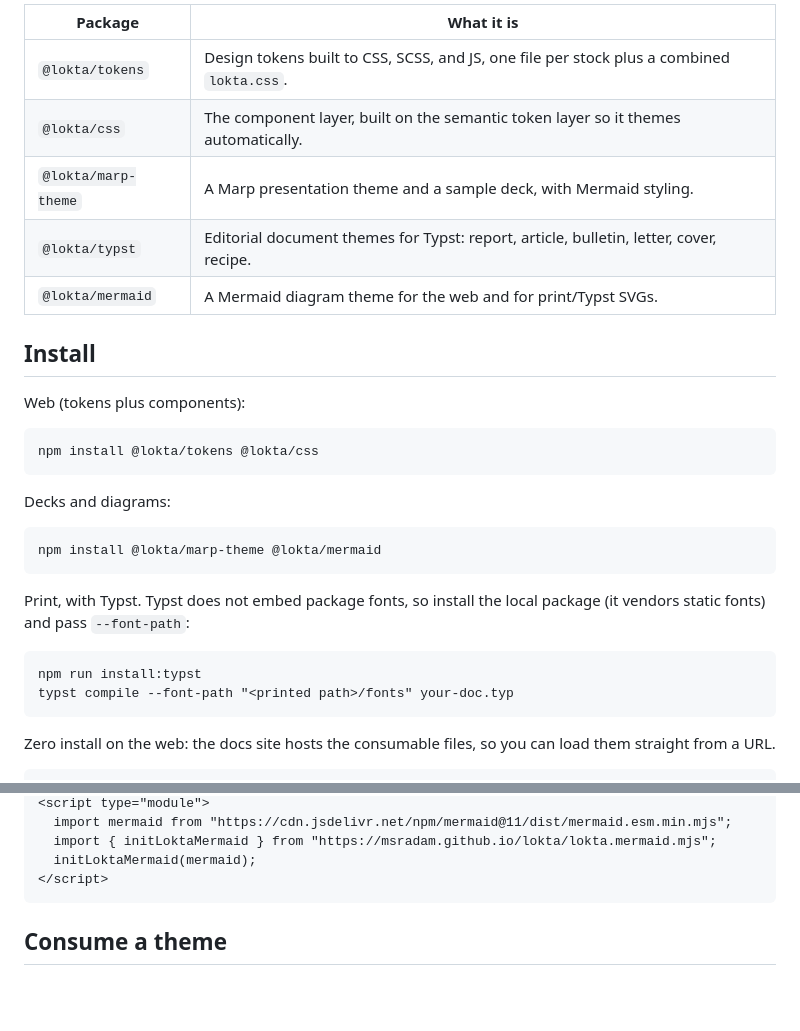
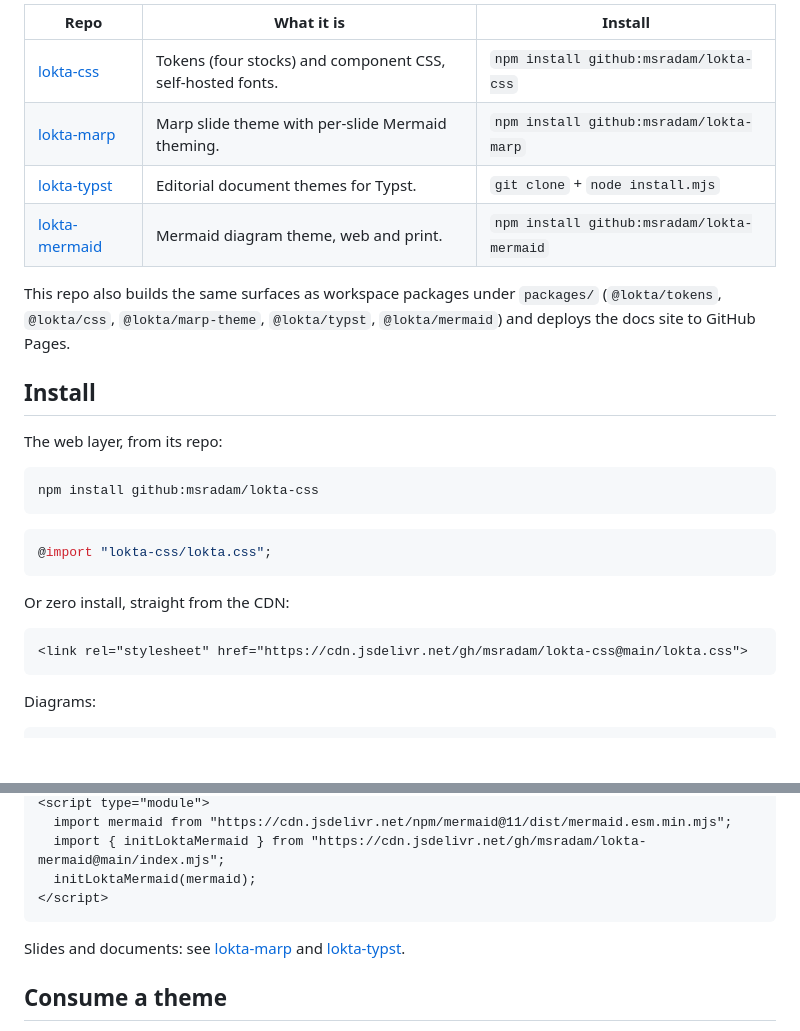
Before and after one commit to msradam/lokta, a Markdown page: README.md, 2 parts joined by grey strips. GitHub-like rendering; blank space fills up the shorter version.

Commit message:
Link the standalone repos and add screenshots to the README
Point the README at the four plug-and-play repos (lokta-css, lokta-marp,
lokta-typst, lokta-mermaid), each installable from GitHub, and embed
overview, components, Mermaid, Typst, and deck screenshots.

````diff
--- a/README.md
+++ b/README.md
@@ -33,35 +44,33 @@ Each package is plug and play and can be installed on its own.
 
-| Package | What it is |
-| --- | --- |
-| `@lokta/tokens` | Design tokens built to CSS, SCSS, and JS, one file per stock plus a combined `lokta.css`. |
-| `@lokta/css` | The component layer, built on the semantic token layer so it themes automatically. |
-| `@lokta/marp-theme` | A Marp presentation theme and a sample deck, with Mermaid styling. |
-| `@lokta/typst` | Editorial document themes for Typst: report, article, bulletin, letter, cover, recipe. |
-| `@lokta/mermaid` | A Mermaid diagram theme for the web and for print/Typst SVGs. |
+| Repo | What it is | Install |
+| --- | --- | --- |
+| [lokta-css](https://github.com/msradam/lokta-css) | Tokens (four stocks) and component CSS, self-hosted fonts. | `npm install github:msradam/lokta-css` |
+| [lokta-marp](https://github.com/msradam/lokta-marp) | Marp slide theme with per-slide Mermaid theming. | `npm install github:msradam/lokta-marp` |
+| [lokta-typst](https://github.com/msradam/lokta-typst) | Editorial document themes for Typst. | `git clone` + `node install.mjs` |
+| [lokta-mermaid](https://github.com/msradam/lokta-mermaid) | Mermaid diagram theme, web and print. | `npm install github:msradam/lokta-mermaid` |
+
+This repo also builds the same surfaces as workspace packages under `packages/`
+(`@lokta/tokens`, `@lokta/css`, `@lokta/marp-theme`, `@lokta/typst`,
+`@lokta/mermaid`) and deploys the docs site to GitHub Pages.
 
 ## Install
 
-Web (tokens plus components):
+The web layer, from its repo:
 
 ```
-npm install @lokta/tokens @lokta/css
+npm install github:msradam/lokta-css
 ```
 
-Decks and diagrams:
-
-```
-npm install @lokta/marp-theme @lokta/mermaid
+```css
+@import "lokta-css/lokta.css";
 ```
 
-Print, with Typst. Typst does not embed package fonts, so install the local
-package (it vendors static fonts) and pass `--font-path`:
+Or zero install, straight from the CDN:
 
-```
-npm run install:typst
-typst compile --font-path "<printed path>/fonts" your-doc.typ
+```html
+<link rel="stylesheet" href="https://cdn.jsdelivr.net/gh/msradam/lokta-css@main/lokta.css">
 ```
 
-Zero install on the web: the docs site hosts the consumable files, so you can load
-them straight from a URL.
+Diagrams:
 
 ```html
@@ -70,9 +77,12 @@ them straight from a URL.
 <script type="module">
   import mermaid from "https://cdn.jsdelivr.net/npm/mermaid@11/dist/mermaid.esm.min.mjs";
-  import { initLoktaMermaid } from "https://msradam.github.io/lokta/lokta.mermaid.mjs";
+  import { initLoktaMermaid } from "https://cdn.jsdelivr.net/gh/msradam/lokta-mermaid@main/index.mjs";
   initLoktaMermaid(mermaid);
 </script>
 ```
+
+Slides and documents: see [lokta-marp](https://github.com/msradam/lokta-marp) and
+[lokta-typst](https://github.com/msradam/lokta-typst).
 
 ## Consume a theme
 
````
Also changed, not shown: other parts of README.md (+13 -4 lines), docs/components.png (added), docs/deck.png (added), docs/ink.png (added), docs/mermaid.png (added), docs/overview.png (added), docs/typst-recipe.png (added).
